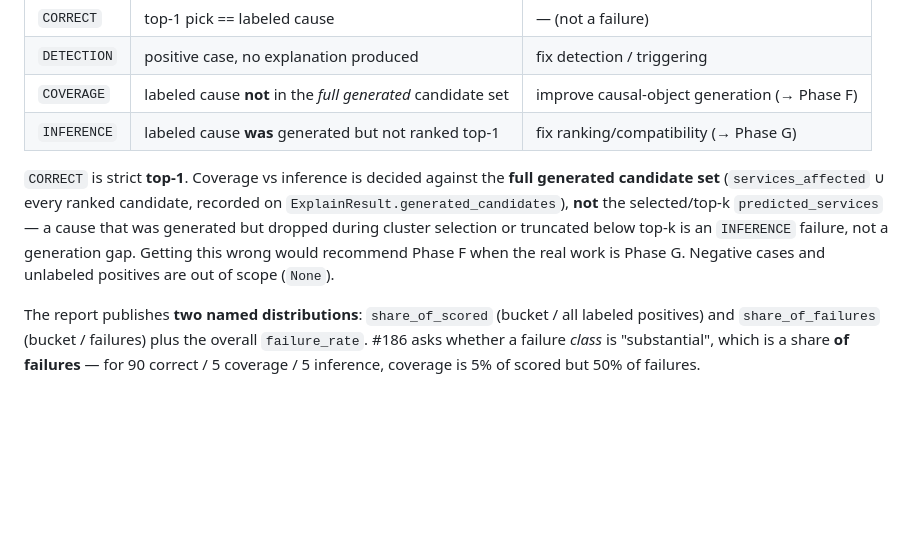
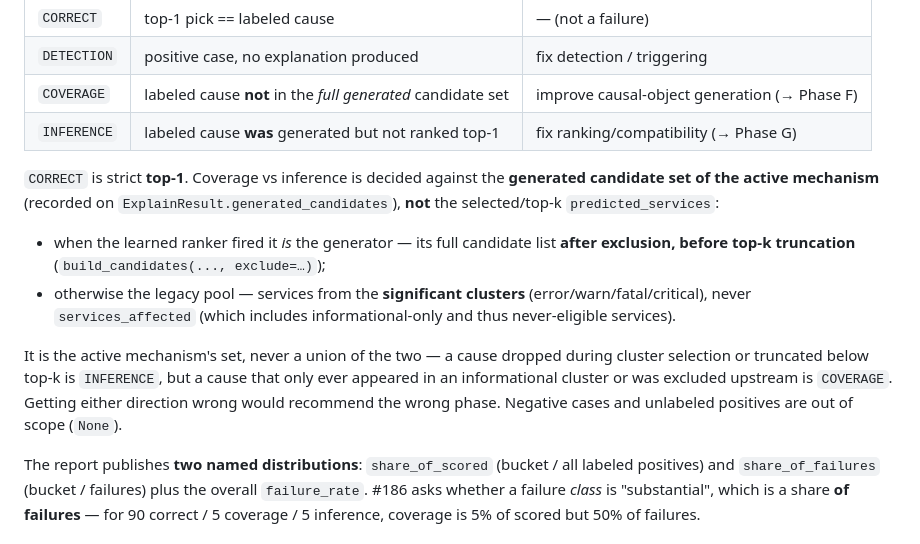
Before and after one commit to LAA-Software-Engineering/raglogs, a Markdown page: docs/eval-failure-taxonomy.md, the part around the change. GitHub-like rendering; blank space fills up the shorter version.

Commit message:
docs: correct generated-candidate semantics (active mechanism, not union)
Co-Authored-By: Claude Opus 4.8 <noreply@anthropic.com>

```diff
--- a/docs/eval-failure-taxonomy.md
+++ b/docs/eval-failure-taxonomy.md
@@ -19,12 +19,19 @@ the top pick, and the ground-truth service — buckets deterministically:
 | `COVERAGE` | labeled cause **not** in the *full generated* candidate set | improve causal-object generation (→ Phase F) |
 | `INFERENCE` | labeled cause **was** generated but not ranked top-1 | fix ranking/compatibility (→ Phase G) |
 
-`CORRECT` is strict **top-1**. Coverage vs inference is decided against the **full generated candidate
-set** (`services_affected` ∪ every ranked candidate, recorded on `ExplainResult.generated_candidates`),
-**not** the selected/top-k `predicted_services` — a cause that was generated but dropped during cluster
-selection or truncated below top-k is an `INFERENCE` failure, not a generation gap. Getting this wrong
-would recommend Phase F when the real work is Phase G. Negative cases and unlabeled positives are out of
-scope (`None`).
+`CORRECT` is strict **top-1**. Coverage vs inference is decided against the **generated candidate set of
+the active mechanism** (recorded on `ExplainResult.generated_candidates`), **not** the selected/top-k
+`predicted_services`:
+
+- when the learned ranker fired it *is* the generator — its full candidate list **after exclusion,
+  before top-k truncation** (`build_candidates(..., exclude=…)`);
+- otherwise the legacy pool — services from the **significant clusters** (error/warn/fatal/critical),
+  never `services_affected` (which includes informational-only and thus never-eligible services).
+
+It is the active mechanism's set, never a union of the two — a cause dropped during cluster selection or
+truncated below top-k is `INFERENCE`, but a cause that only ever appeared in an informational cluster or
+was excluded upstream is `COVERAGE`. Getting either direction wrong would recommend the wrong phase.
+Negative cases and unlabeled positives are out of scope (`None`).
 
 The report publishes **two named distributions**: `share_of_scored` (bucket / all labeled positives) and
 `share_of_failures` (bucket / failures) plus the overall `failure_rate`. #186 asks whether a failure
```
